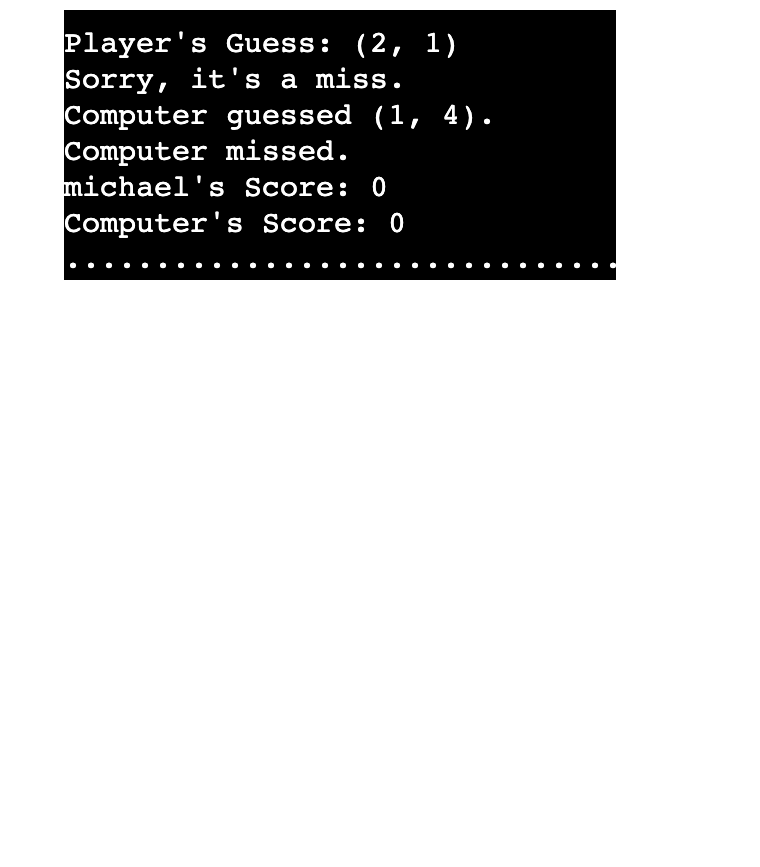
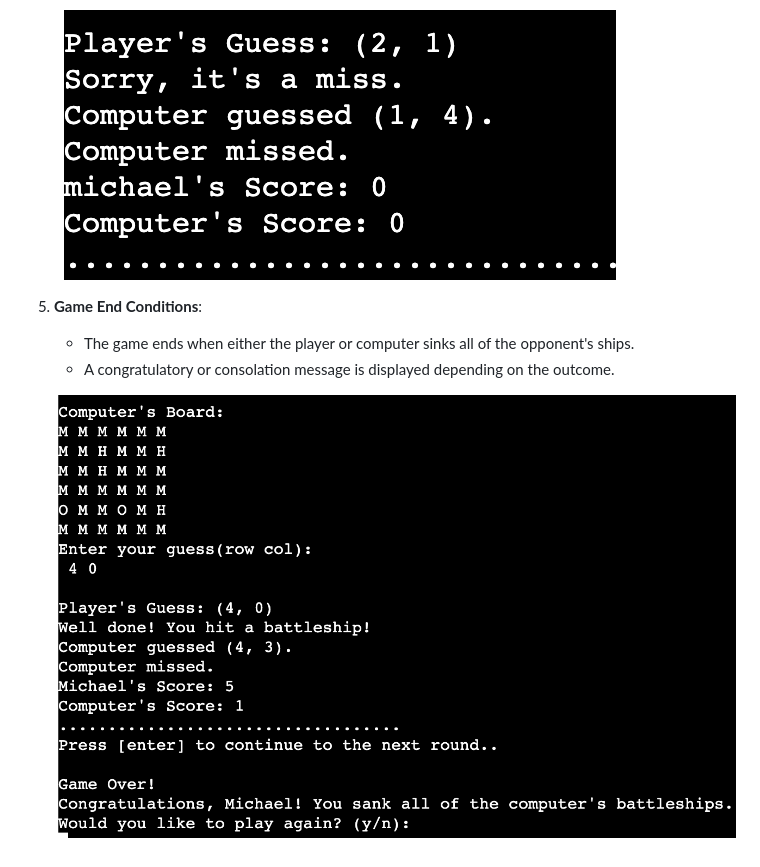
Before and after one commit to michael-takyi23/Nautical_Battles, a Markdown page: README.md, the part around the change. GitHub-like rendering; pictures changed too: assets.py/images/end-game.png (added); blank space fills up the shorter version.

Commit message:
Add images to assets.py and Update README, added end game feature and screenshot

```diff
--- a/README.md
+++ b/README.md
@@ -41,3 +41,9 @@ Nautical Battles is a modern reimagining of the classic board game "Battleship."
     - Current scores for both the player and computer are displayed after each turn.
 
     ![screenshot of feedback](assets.py/images/feedback-scores.png)
+
+6. **Game End Conditions**:
+    - The game ends when either the player or computer sinks all of the opponent's ships.
+    - A congratulatory or consolation message is displayed depending on the outcome.
+
+    ![screenshot of end game](assets.py/images/end-game.png)
```
